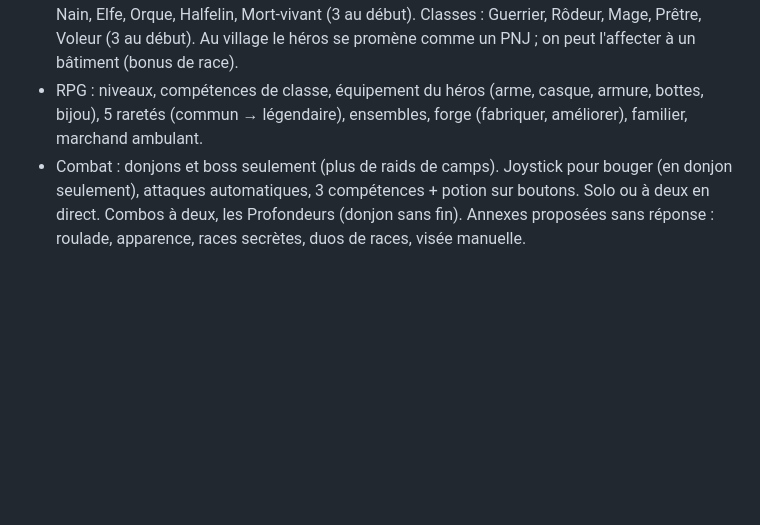
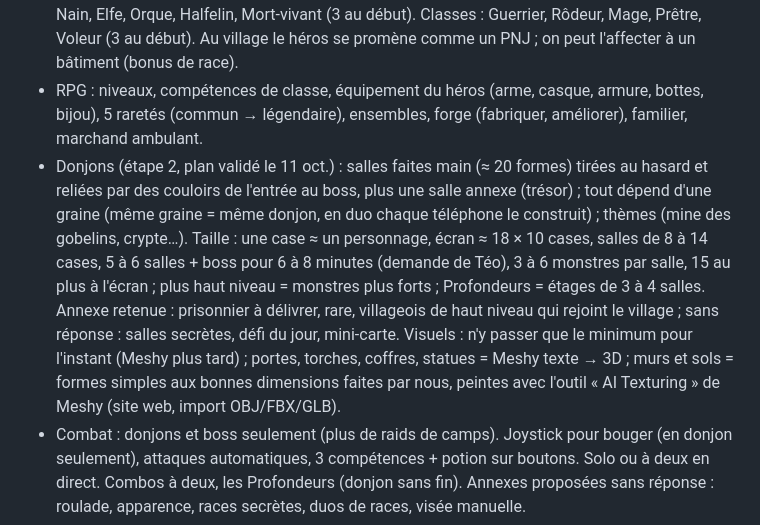
Before and after one commit to teodico-cloud/Mountain-Kings, a Markdown page: CLAUDE.md, the part around the change. GitHub-like rendering; blank space fills up the shorter version.

Commit message:
Notes du projet : plan des donjons validé (6 à 8 minutes, prisonnier rare)
Co-Authored-By: Claude Opus 5.5 <noreply@anthropic.com>
Claude-Session: https://claude.ai/code/session_015xBX8hyqQu1bZPhm2KNUk9

```diff
--- a/CLAUDE.md
+++ b/CLAUDE.md
@@ -30,6 +30,7 @@ Jeu coop sur téléphone (Téo et sa compagne) : village nain 3D, raids solo con
 - Un seul village commun aux deux joueurs, vue isométrique. Gestion façon Medieval Dynasty : villageois avec métier, nom et caractère (progressent dans leur métier), chaînes de production, besoins, saisons.
 - Chaque joueur n'a qu'un héros : race + classe au choix, toutes combinaisons. Races : Humain, Nain, Elfe, Orque, Halfelin, Mort-vivant (3 au début). Classes : Guerrier, Rôdeur, Mage, Prêtre, Voleur (3 au début). Au village le héros se promène comme un PNJ ; on peut l'affecter à un bâtiment (bonus de race).
 - RPG : niveaux, compétences de classe, équipement du héros (arme, casque, armure, bottes, bijou), 5 raretés (commun → légendaire), ensembles, forge (fabriquer, améliorer), familier, marchand ambulant.
+- Donjons (étape 2, plan validé le 11 oct.) : salles faites main (≈ 20 formes) tirées au hasard et reliées par des couloirs de l'entrée au boss, plus une salle annexe (trésor) ; tout dépend d'une graine (même graine = même donjon, en duo chaque téléphone le construit) ; thèmes (mine des gobelins, crypte…). Taille : une case ≈ un personnage, écran ≈ 18 × 10 cases, salles de 8 à 14 cases, 5 à 6 salles + boss pour 6 à 8 minutes (demande de Téo), 3 à 6 monstres par salle, 15 au plus à l'écran ; plus haut niveau = monstres plus forts ; Profondeurs = étages de 3 à 4 salles. Annexe retenue : prisonnier à délivrer, rare, villageois de haut niveau qui rejoint le village ; sans réponse : salles secrètes, défi du jour, mini-carte. Visuels : n'y passer que le minimum pour l'instant (Meshy plus tard) ; portes, torches, coffres, statues = Meshy texte → 3D ; murs et sols = formes simples aux bonnes dimensions faites par nous, peintes avec l'outil « AI Texturing » de Meshy (site web, import OBJ/FBX/GLB).
 - Combat : donjons et boss seulement (plus de raids de camps). Joystick pour bouger (en donjon seulement), attaques automatiques, 3 compétences + potion sur boutons. Solo ou à deux en direct. Combos à deux, les Profondeurs (donjon sans fin). Annexes proposées sans réponse : roulade, apparence, races secrètes, duos de races, visée manuelle.
 - Hiver : pas de chauffage au bois (retiré à la demande de Téo, « trop survie ») ; seuls les champs s'arrêtent et la chasse baisse.
 - Défense (étape 4, ordre des étapes confirmé le 11 oct.) : gobelins menés par des trolls, qui arrivent par des portails « démoniaques » (demande de Téo), avec des déplacements façon Dungeon Keeper ; plan validé le 11 oct. : portails au bord de la vallée (1 → 3 selon la halle), les ennemis repartent par le portail avec le butin (perdu s'ils l'atteignent, rendu s'ils sont arrêtés avant) ; le village fait le donjon (bâtiments et palissade = murs, terrain libre = couloirs) ; chaque ennemi a un but (gobelins voleurs → réserves, trolls → cassent ce qui bloque, tous → la halle) ; chemin le plus court, sinon ils défoncent le point le plus faible de la palissade ; pièges cachés sur les chemins ; les villageois se réfugient dans la halle. Annexes retenues : portail qui se charge (on voit quelques heures avant de quel côté viendra le raid), fermer un portail avec son héros (petit donjon avec un gardien démoniaque, butin), cœur du village (la halle atteinte = vol plus gros et moral en baisse) ; non retenue : le cachot. Seulement quand les deux joueurs sont absents ; vol de ressources, butin qui s'échappe (récupérable si arrêtés avant la sortie), pièges, tours, palissade, rediffusion.
```
